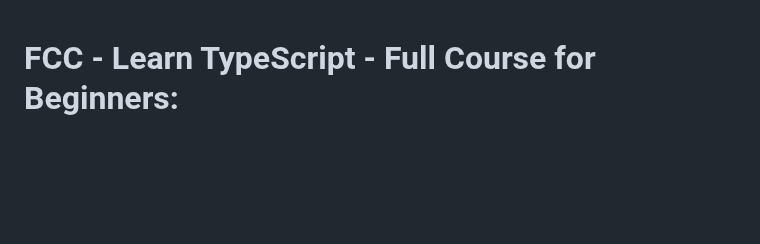
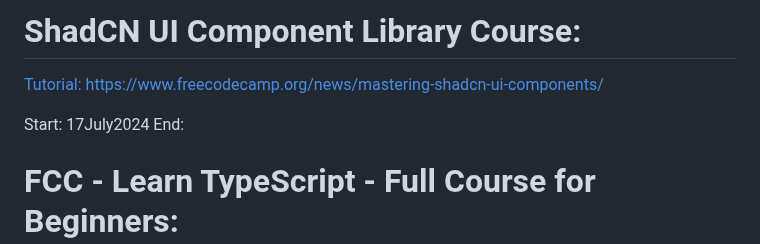
Before and after one commit to evilusean/CourseraGoogleFCC, a Markdown page: README.md, the part around the change. GitHub-like rendering; blank space fills up the shorter version.

```diff
--- a/README.md
+++ b/README.md
@@ -1,3 +1,9 @@
+# ShadCN UI Component Library Course:
+[Tutorial:](https://www.youtube.com/watch?v=oidnyW71W0A) [https://www.freecodecamp.org/news/mastering-shadcn-ui-components/](https://www.freecodecamp.org/news/mastering-shadcn-ui-components/)</br>
+
+Start: 17July2024</br>
+End: </br>
+
 # FCC - Learn TypeScript - Full Course for Beginners:
 [Tutorial: https://www.youtube.com/watch?v=SpwzRDUQ1GI&ab_channel=freeCodeCamp.org](https://www.youtube.com/watch?v=SpwzRDUQ1GI&ab_channel=freeCodeCamp.org)</br>
 
```
